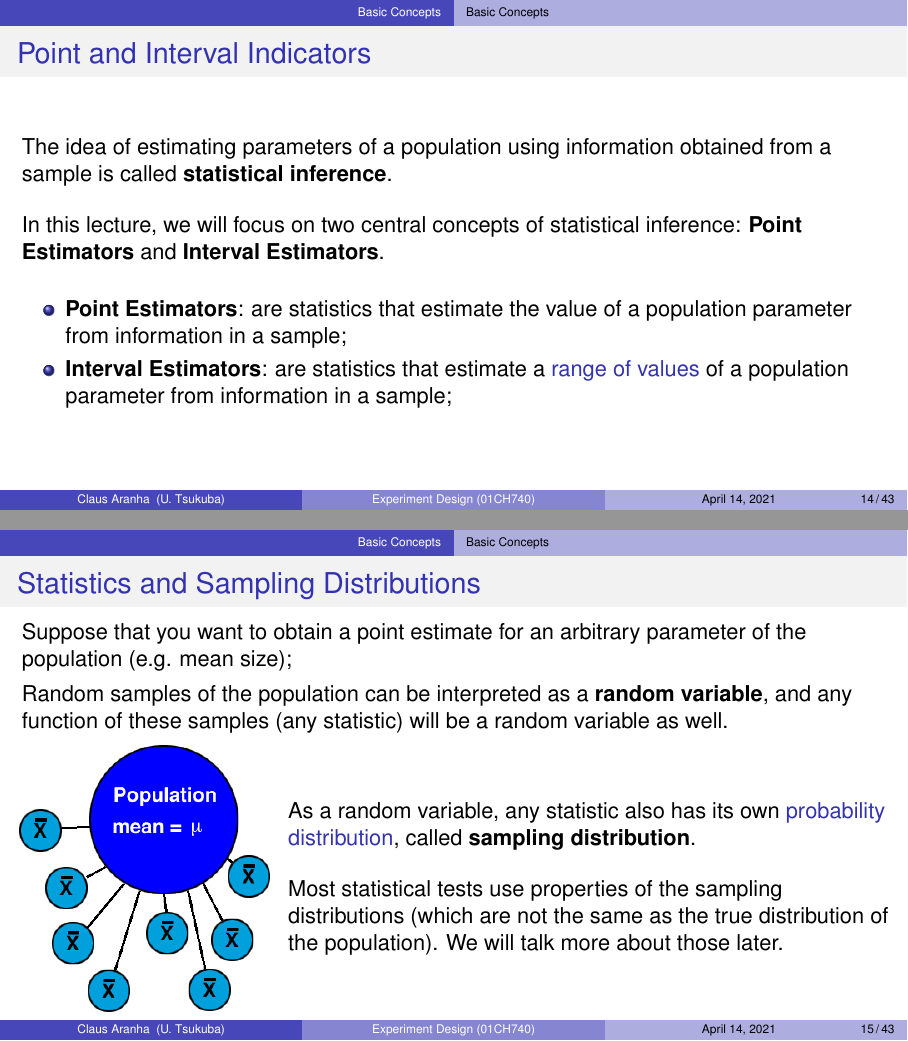
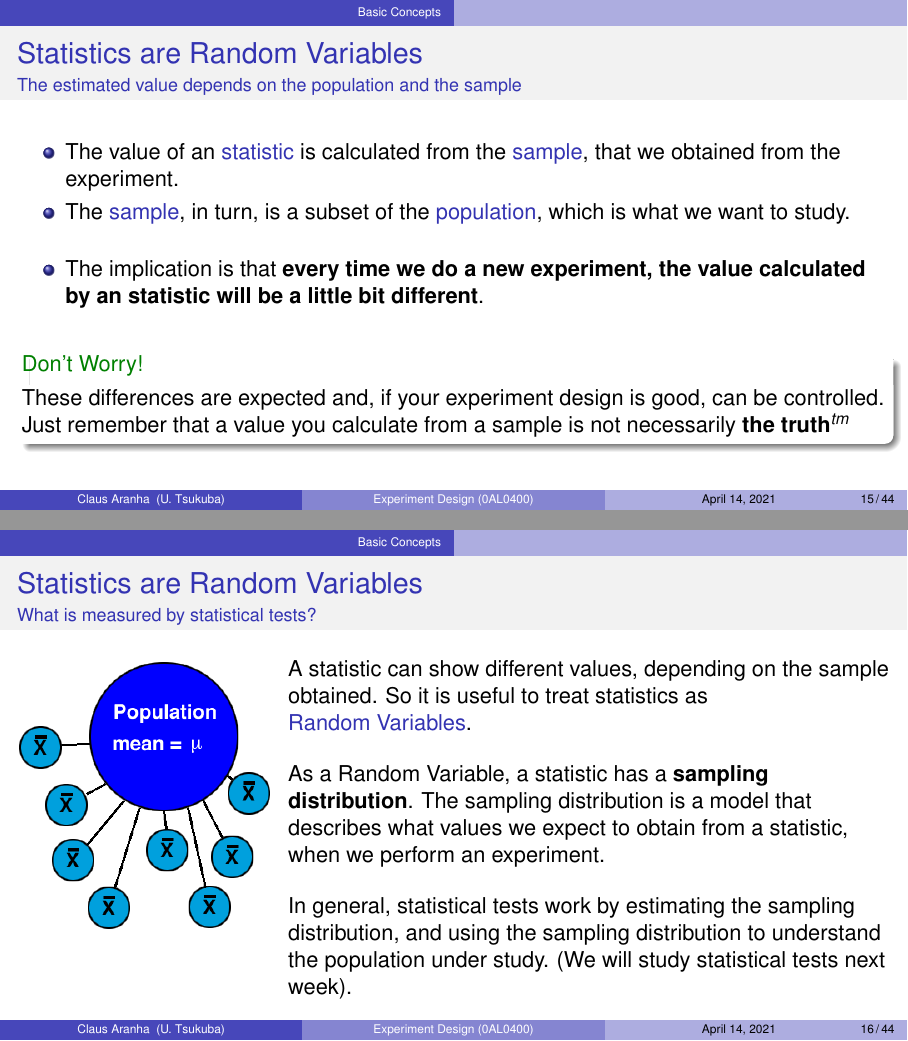
Before and after one commit to caranha/ExperimentDesignCS, LaTeX slides (topic02/01_week02.tex, which reads topic02/03_indicators.tex, utils/beamerpreamble.tex): pages 14 and 15 of 43 before the commit and pages 15 and 16 of 44 after it, joined at a grey line. Compiled offline with pdfLaTeX.

Commit message:
updated 'indicators' lecture

```diff
--- a/topic02/03_indicators.tex
+++ b/topic02/03_indicators.tex
@@ -156,32 +157,47 @@
 \end{frame}
 
 \begin{frame}{Point and Interval Indicators}
-  The idea of estimating parameters of a population using information
-  obtained from a sample is called {\bf statistical inference}.
-  \bigskip
-
-  In this lecture, we will focus on two central concepts of statistical inference: {\bf Point Estimators} and {\bf Interval Estimators}.\bigskip
+  In this lecture, we focus on two types of statistics: {\bf Point Estimators} and
+  {\bf Interval Estimators}.\bigskip
 
   \begin{itemize}
-    \item {\bf Point Estimators}: are statistics that estimate the value of a population parameter from information in a sample;
+    \item {\bf Point Estimators}: estimate \structure{one value} for a parameter from a sample;
 
-    \item {\bf Interval Estimators}: are statistics that estimate a \structure{range of values} of a population parameter from information in a sample;
+    \item {\bf Interval Estimators}: estimate a \structure{range of values} for a parameter;
   \end{itemize}
 \end{frame}
 
-\begin{frame}{Statistics and Sampling Distributions}
-  Suppose that you want to obtain a point estimate for an arbitrary parameter of the population (e.g. mean size);\medskip
+\begin{frame}{Statistics are Random Variables}{The estimated value depends on the population and the sample}
 
-  Random samples of the population can be interpreted as a {\bf random variable}, and any function of these samples (any statistic) will
-  be a random variable as well.\medskip
+  \begin{itemize}
+    \item The value of an \structure{statistic} is calculated from the \structure{sample}, that we obtained from the experiment.
+    \item The \structure{sample}, in turn, is a subset of the \structure{population}, which is what we want to study.\bigskip
 
-  \begin{columns}
+    \item The implication is that {\bf every time we do a new experiment, the value calculated by an statistic will be a little bit different}.
+  \end{itemize}\vfill
+
+  \begin{exampleblock}{Don't Worry!}
+    These differences are expected and, if your experiment design is good, can be controlled. Just remember that a value you calculate from a sample is not necessarily {\bf the truth}$^{tm}$
+  \end{exampleblock}
+
+
+\end{frame}
+
+\begin{frame}{Statistics are Random Variables}{What is measured by statistical tests?}
+  \begin{columns}[T]
     \column{.3\textwidth}
       \includegraphics[width=1\textwidth]{../img/sampling_distribution}
     \column{.7\textwidth}
-      As a random variable, any statistic also has its own \structure{probability distribution}, called {\bf sampling distribution}.\bigskip
+    A statistic can show different values, depending on the sample obtained.
+    So it is useful to treat statistics as \structure{Random~Variables}.\bigskip
 
-      Most statistical tests use properties of the sampling distributions (which are not the same as the true distribution of the population). We will talk more about those later.
+    As a Random Variable, a statistic has a {\bf sampling distribution}.
+    The sampling distribution is a model that describes what values we expect
+    to obtain from a statistic, when we perform an experiment.\bigskip
+
+    In general, statistical tests work by estimating the sampling distribution,
+    and using the sampling distribution to understand the population under study.
+    (We will study statistical tests next week).
   \end{columns}
 
 \end{frame}
--- a/utils/beamerpreamble.tex
+++ b/utils/beamerpreamble.tex
@@ -63,6 +63,6 @@
 \renewcommand{\notenumintext}[1]{}
 \newcommand{\ppagenote}[1]{\pagenote[Page \insertframenumber]{#1}}
 
-\title[Experiment Design (01CH740)]{Experiment Design for Computer Sciences (01CH740)}
+\title[Experiment Design (0AL0400)]{Experiment Design for Computer Sciences (01CH740)}
 \author[Claus Aranha]{Claus Aranha\\{\footnotesize caranha@cs.tsukuba.ac.jp}}
 \institute[U. Tsukuba]{University of Tsukuba, Department of Computer Sciences}
```
Also changed, not shown: topic02/01_week02.pdf, topic02/03_indicators.tex (43 more changed lines).
